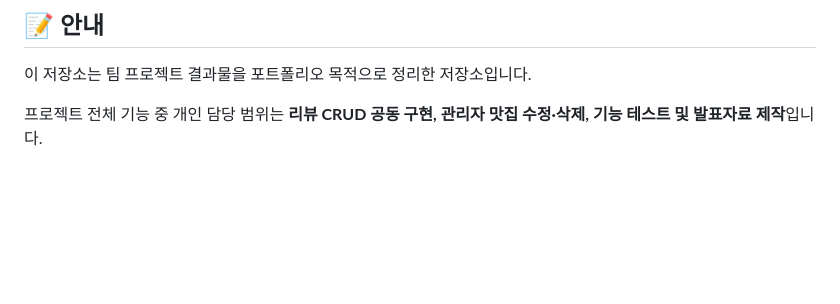
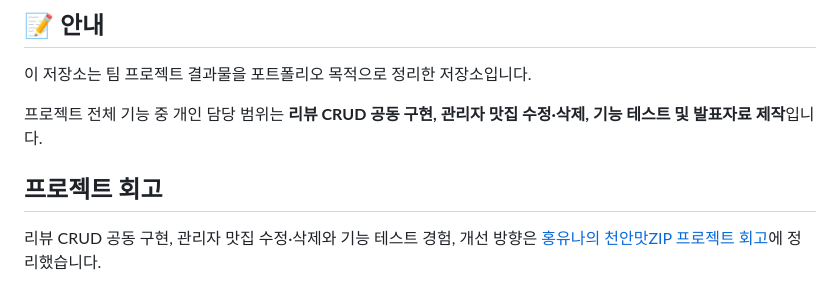
Before and after one commit to h-yuna-lab/matzip, a Markdown page: README.md, the part around the change. Drawn GitHub-style; blank space fills up the shorter version.

Commit message:
천안맛ZIP README에 프로젝트 회고 링크 추가

```diff
--- a/README.md
+++ b/README.md
@@ -388,3 +388,8 @@ http://localhost:8111
 이 저장소는 팀 프로젝트 결과물을 포트폴리오 목적으로 정리한 저장소입니다.
 
 프로젝트 전체 기능 중 개인 담당 범위는 **리뷰 CRUD 공동 구현, 관리자 맛집 수정·삭제, 기능 테스트 및 발표자료 제작**입니다.
+
+
+## 프로젝트 회고
+
+리뷰 CRUD 공동 구현, 관리자 맛집 수정·삭제와 기능 테스트 경험, 개선 방향은 [홍유나의 천안맛ZIP 프로젝트 회고](https://github.com/h-yuna-lab/matzip-frontend#프로젝트-회고)에 정리했습니다.
```
